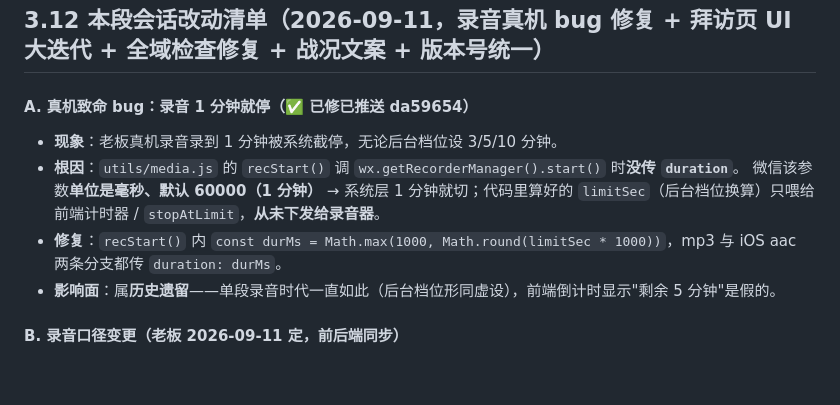
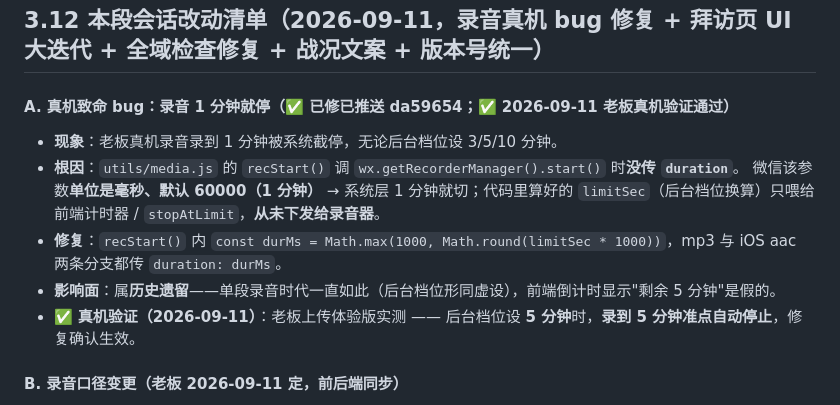
Before and after one commit to hotakun/visit-miniapp, a Markdown page: 项目交接-当前进度.md, the part around the change. Drawn GitHub-style; blank space fills up the shorter version.

Commit message:
文档：录音 duration 修复真机验证通过（老板实测后台 5 分钟档位准点自动停）

```diff
--- a/项目交接-当前进度.md
+++ b/项目交接-当前进度.md
@@ -410,12 +410,13 @@
 
 ## 3.12 本段会话改动清单（2026-09-11，录音真机 bug 修复 + 拜访页 UI 大迭代 + 全域检查修复 + 战况文案 + 版本号统一）
 
-#### A. 真机致命 bug：录音 1 分钟就停（✅ 已修已推送 da59654）
+#### A. 真机致命 bug：录音 1 分钟就停（✅ 已修已推送 da59654；✅ **2026-09-11 老板真机验证通过**）
 - **现象**：老板真机录音录到 1 分钟被系统截停，无论后台档位设 3/5/10 分钟。
 - **根因**：`utils/media.js` 的 `recStart()` 调 `wx.getRecorderManager().start()` 时**没传 `duration`**。
   微信该参数**单位是毫秒、默认 60000（1 分钟）** → 系统层 1 分钟就切；代码里算好的 `limitSec`（后台档位换算）只喂给前端计时器 / `stopAtLimit`，**从未下发给录音器**。
 - **修复**：`recStart()` 内 `const durMs = Math.max(1000, Math.round(limitSec * 1000))`，mp3 与 iOS aac 两条分支都传 `duration: durMs`。
 - **影响面**：属**历史遗留**——单段录音时代一直如此（后台档位形同虚设），前端倒计时显示"剩余 5 分钟"是假的。
+- ✅ **真机验证（2026-09-11）**：老板上传体验版实测 —— 后台档位设 **5 分钟**时，**录到 5 分钟准点自动停止**，修复确认生效。
 
 #### B. 录音口径变更（老板 2026-09-11 定，前后端同步）
 - **段数**：5 → **6 段**（`visit.js` `maxSegs` / `visits` 云函数 `> 6` / `transcribe` 取片上限 8 → 6 同源）
```
